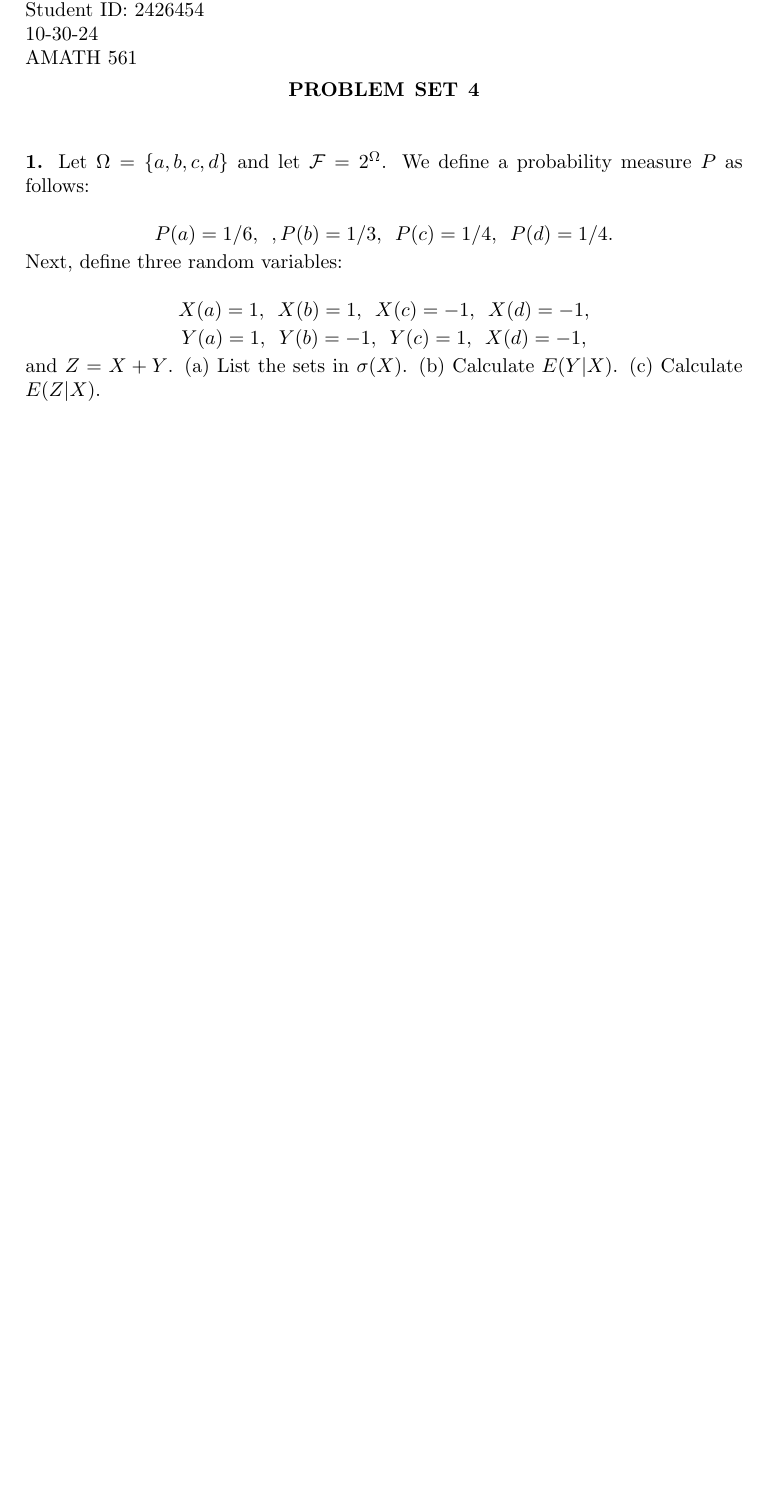
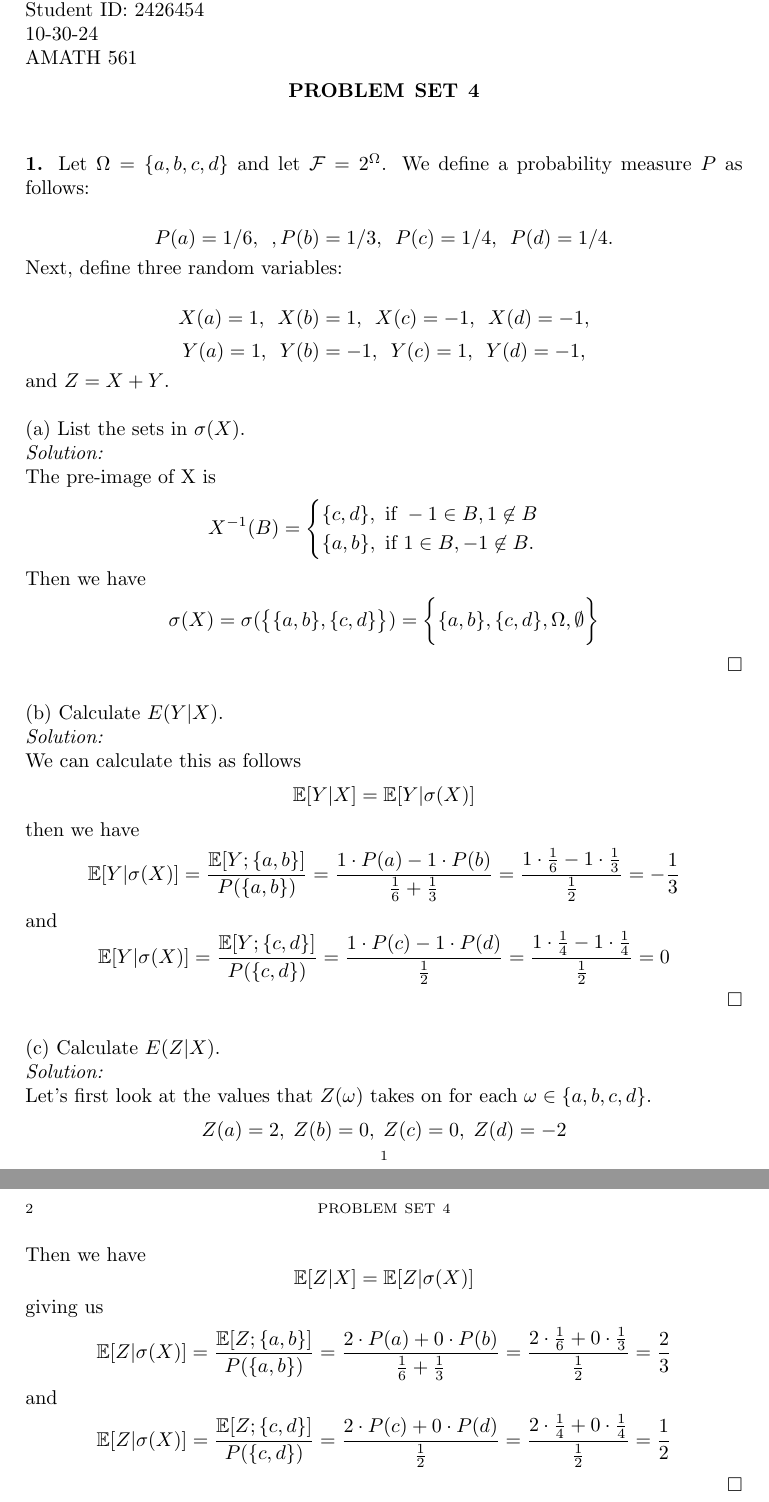
Before and after one commit to hunter-lybbert/uw-central, a LaTeX problem sheet (probability/hw_04/hw04.tex): part of the page before the commit and two parts of pages 1 and 2 of 3 after it, the two joined at a grey line, cut so that both start at the same text, the shorter picture padded with empty space. Compiled offline with pdfLaTeX; a LaTeX package or settings file that is missing is left out.

Commit message:
This is it.

```diff
--- a/probability/hw_04/hw04.tex
+++ b/probability/hw_04/hw04.tex
@@ -23,10 +23,60 @@ $$P({a})=1/6, \,\,\,, P({b})=1/3, \,\,\, P({c})=1/4, \,\,\, P({d})=1/4.$$
 Next, define three random variables:
 
 $$X(a)=1, \,\,\, X(b)=1, \,\,\, X(c)=-1, \,\,\,  X(d)=-1,$$
-$$Y(a)=1, \,\,\, Y(b)=-1, \,\,\, Y(c)=1, \,\,\,  X(d)=-1,$$
-and $Z=X+Y$.
-(a) List the sets in $\sigma(X)$. (b) Calculate $E(Y|X)$. (c) Calculate $E(Z|X)$.
+$$Y(a)=1, \,\,\, Y(b)=-1, \,\,\, Y(c)=1, \,\,\,  Y(d)=-1,$$
+and $Z=X+Y$. \\
+
+\noindent
+(a) List the sets in $\sigma(X)$. \\
+\textit{Solution:} \\
+The pre-image of X is
+$$
+X^{-1}(B) =
+\begin{cases}
+	\{c, d\}, \text{ if } -1 \in B, 1 \not\in B \\
+	\{a, b\}, \text{ if } 1 \in B, -1 \not\in B.
+\end{cases}
+$$
+Then we have
+$$\sigma(X) = \sigma(\big\{ \{a, b\}, \{c, d\} \big\}) = \bigg\{ \{a, b\}, \{c, d\}, \Omega, \emptyset \bigg\}$$
+\qed
 \\
 
-\noindent {\bf 2.} (a) Prove that $E(E(X|\mathcal{F}))=EX$.
+\noindent
+(b) Calculate $E(Y|X)$. \\
+\textit{Solution:} \\
+We can calculate this as follows
+$$
+\mathbb E[Y | X] = \mathbb E [Y | \sigma(X)]
+$$
+then we have
+$$
+\mathbb E [Y | \sigma(X)] = \frac {\mathbb E[ Y; \{ a, b \}]}{P(\{ a, b\})} = \frac {1\cdot P(a)  -1\cdot P(b)}{\frac 1 6 + \frac 1 3} = \frac {1\cdot \frac 1 6 - 1\cdot \frac 1 3}{\frac 1 2} = - \frac 1 3
+$$
+and
+$$
+\mathbb E [Y | \sigma(X)] = \frac {\mathbb E[ Y; \{ c, d \}]}{P(\{ c, d\})} = \frac {1\cdot P(c) - 1\cdot P(d)}{\frac 1 2} = \frac { 1\cdot \frac 1 4 - 1\cdot \frac 1 4}{\frac 1 2}  = 0
+$$
+\qed \\
 
+\noindent
+(c) Calculate $E(Z|X)$. \\
+\textit{Solution:} \\
+Let's first look at the values that $Z(\omega)$ takes on for each $\omega \in \{a, b, c, d\}$.
+$$
+Z(a) = 2,\;Z(b) = 0,\;Z(c) = 0,\;Z(d) = -2
+$$
+Then we have
+$$
+\mathbb E[Z|X] = \mathbb E[Z | \sigma(X)]
+$$
+giving us
+$$
+\mathbb E [Z | \sigma(X)] = \frac {\mathbb E[ Z; \{ a, b \}]}{P(\{ a, b\})} = \frac {2\cdot P(a) + 0\cdot P(b)}{\frac 1 6 + \frac 1 3} = \frac {2\cdot \frac 1 6 + 0\cdot \frac 1 3}{\frac 1 2} = \frac 2 3
+$$
+and
+$$
+\mathbb E [Z | \sigma(X)] = \frac {\mathbb E[ Z; \{ c, d \}]}{P(\{ c, d\})} = \frac {2\cdot P(c) + 0\cdot P(d)}{\frac 1 2} = \frac {2\cdot \frac 1 4 + 0\cdot \frac 1 4}{\frac 1 2}  = \frac 1 2
+$$
+\qed \\
+\newpage
```
Also changed, not shown: probability/hw_04/hw04.pdf, probability/hw_04/hw04.tex (18 more changed lines).
